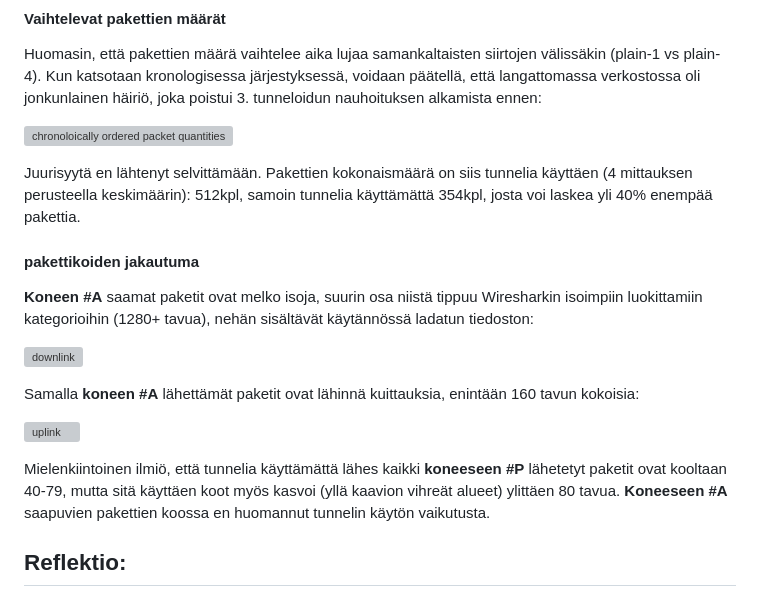
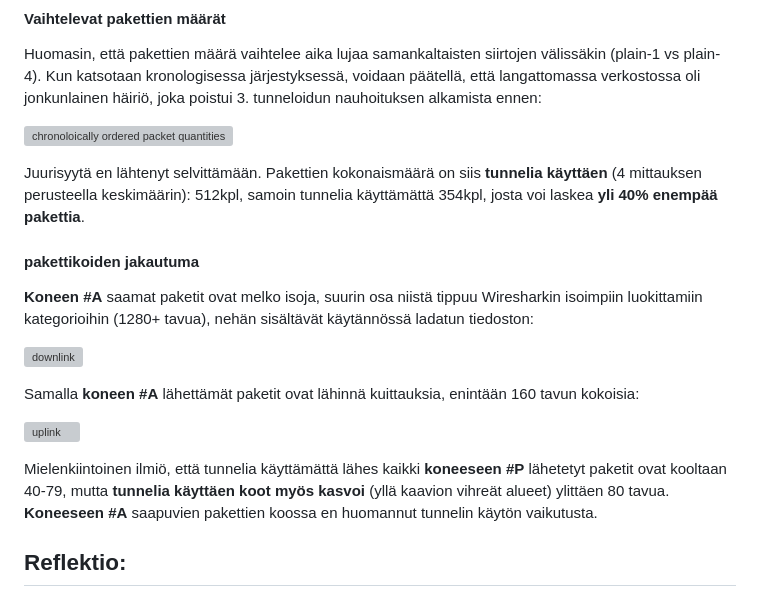
Before and after one commit to tomjtoth/Tietoliikenne-harkkari, a Markdown page: 6-loppuraportti/README.md, the part around one of its changes. Drawn GitHub-style; grey boxes are pictures that could not be loaded.

Commit message:
highlighting a few points

```diff
--- a/6-loppuraportti/README.md
+++ b/6-loppuraportti/README.md
@@ -163,7 +163,7 @@ Huomasin, että pakettien määrä vaihtelee aika lujaa samankaltaisten siirtoje
 ![chronoloically ordered packet quantities](img/charts/chronologically-ordered.svg)
 
 Juurisyytä en lähtenyt selvittämään.
-Pakettien kokonaismäärä on siis tunnelia käyttäen (4 mittauksen perusteella keskimäärin): 512kpl, samoin tunnelia käyttämättä 354kpl, josta voi laskea yli 40% enempää pakettia.
+Pakettien kokonaismäärä on siis **tunnelia käyttäen** (4 mittauksen perusteella keskimäärin): 512kpl, samoin tunnelia käyttämättä 354kpl, josta voi laskea **yli 40% enempää pakettia**.
 
 #### pakettikoiden jakautuma
 
@@ -175,7 +175,7 @@ Samalla **koneen #A** lähettämät paketit ovat lähinnä kuittauksia, enintä
 
 ![uplink](img/charts/sent-packets.svg)
 
-Mielenkiintoinen ilmiö, että tunnelia käyttämättä lähes kaikki **koneeseen #P** lähetetyt paketit ovat kooltaan 40-79, mutta sitä käyttäen koot myös kasvoi (yllä kaavion vihreät alueet) ylittäen 80 tavua. **Koneeseen #A** saapuvien pakettien koossa en huomannut tunnelin käytön vaikutusta.
+Mielenkiintoinen ilmiö, että tunnelia käyttämättä lähes kaikki **koneeseen #P** lähetetyt paketit ovat kooltaan 40-79, mutta **tunnelia käyttäen koot myös kasvoi** (yllä kaavion vihreät alueet) ylittäen 80 tavua. **Koneeseen #A** saapuvien pakettien koossa en huomannut tunnelin käytön vaikutusta.
 
 ## Reflektio:
 
```
Also changed, not shown: other parts of 6-loppuraportti/README.md (+1 -1 lines).
